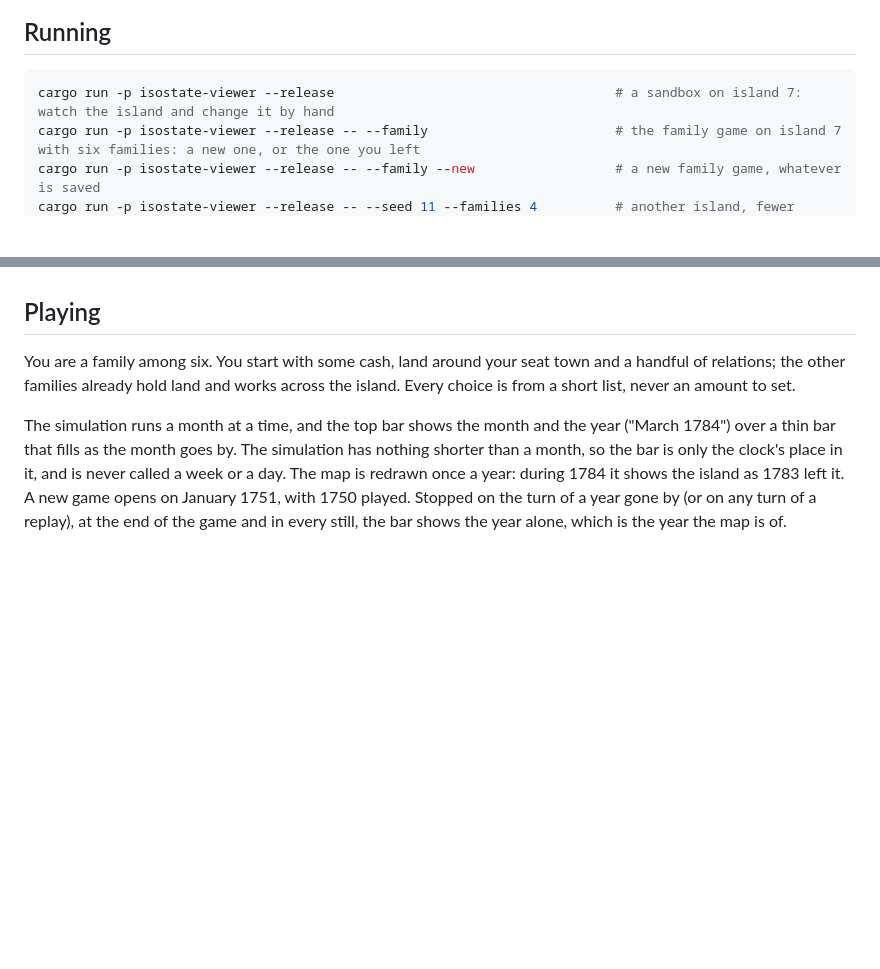
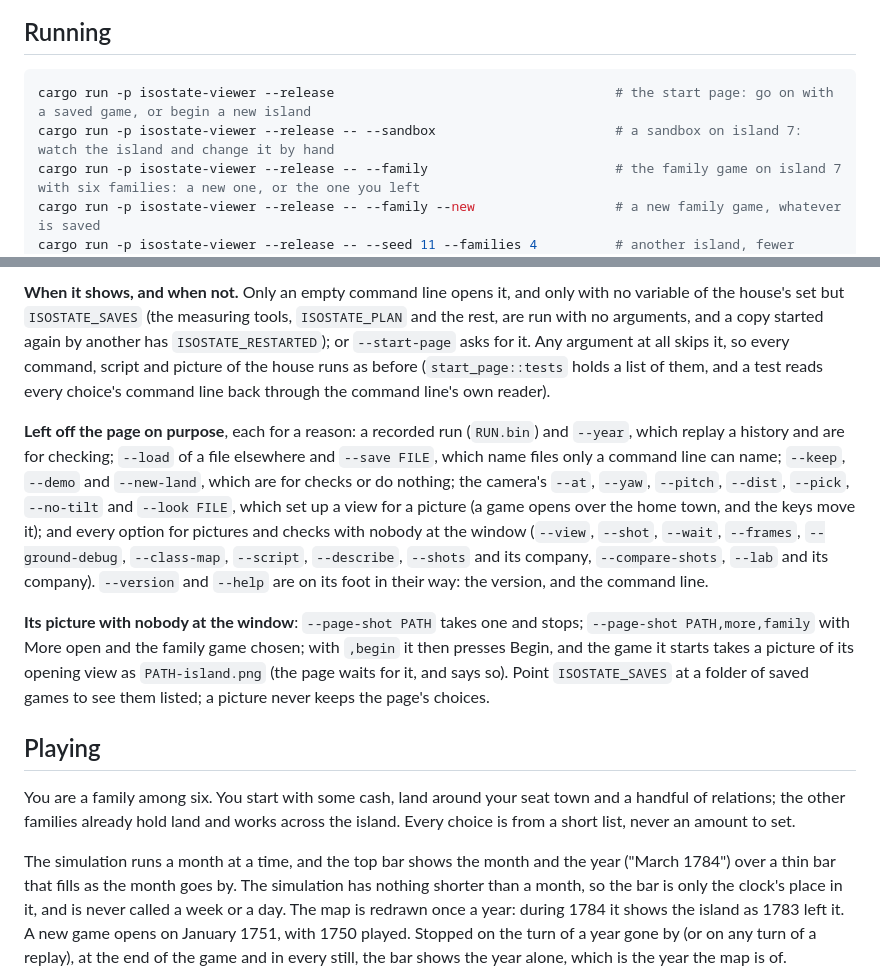
Before and after one commit to wilsoniumite/econsimgame, a Markdown page: crates/isostate-viewer/README.md, 2 parts joined by grey strips. Drawn GitHub-style; blank space fills up the shorter version.

````diff
--- a/crates/isostate-viewer/README.md
+++ b/crates/isostate-viewer/README.md
@@ -7,7 +7,8 @@ The game, and a 3D viewer for Isolated State runs, in Bevy 0.20. It draws the is
 ## Running
 
 ```bash
-cargo run -p isostate-viewer --release                                    # a sandbox on island 7: watch the island and change it by hand
+cargo run -p isostate-viewer --release                                    # the start page: go on with a saved game, or begin a new island
+cargo run -p isostate-viewer --release -- --sandbox                       # a sandbox on island 7: watch the island and change it by hand
 cargo run -p isostate-viewer --release -- --family                        # the family game on island 7 with six families: a new one, or the one you left
 cargo run -p isostate-viewer --release -- --family --new                  # a new family game, whatever is saved
 cargo run -p isostate-viewer --release -- --seed 11 --families 4          # another island, fewer families
@@ -51,3 +66,8 @@ While the opening card, a decision or the card at the century's end is up, the c
+**When it shows, and when not.** Only an empty command line opens it, and only with no variable of the house's set but `ISOSTATE_SAVES` (the measuring tools, `ISOSTATE_PLAN` and the rest, are run with no arguments, and a copy started again by another has `ISOSTATE_RESTARTED`); or `--start-page` asks for it. Any argument at all skips it, so every command, script and picture of the house runs as before (`start_page::tests` holds a list of them, and a test reads every choice's command line back through the command line's own reader).
+
+**Left off the page on purpose**, each for a reason: a recorded run (`RUN.bin`) and `--year`, which replay a history and are for checking; `--load` of a file elsewhere and `--save FILE`, which name files only a command line can name; `--keep`, `--demo` and `--new-land`, which are for checks or do nothing; the camera's `--at`, `--yaw`, `--pitch`, `--dist`, `--pick`, `--no-tilt` and `--look FILE`, which set up a view for a picture (a game opens over the home town, and the keys move it); and every option for pictures and checks with nobody at the window (`--view`, `--shot`, `--wait`, `--frames`, `--ground-debug`, `--class-map`, `--script`, `--describe`, `--shots` and its company, `--compare-shots`, `--lab` and its company). `--version` and `--help` are on its foot in their way: the version, and the command line.
+
+**Its picture with nobody at the window**: `--page-shot PATH` takes one and stops; `--page-shot PATH,more,family` with More open and the family game chosen; with `,begin` it then presses Begin, and the game it starts takes a picture of its opening view as `PATH-island.png` (the page waits for it, and says so). Point `ISOSTATE_SAVES` at a folder of saved games to see them listed; a picture never keeps the page's choices.
 
 ## Playing
 
````
Also changed, not shown: other parts of crates/isostate-viewer/README.md (+15 -1 lines), docs/RELEASING.md (+1 -1 lines), docs/shots/start-page.png (added), 2 other files.
